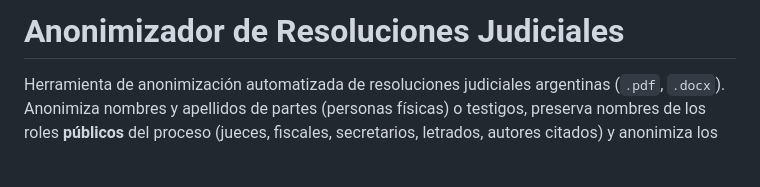
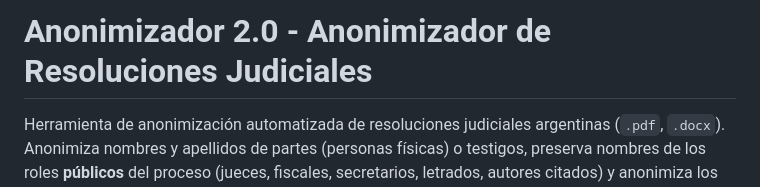
Before and after one commit to afkwol/anonimizacion-automatica, a Markdown page: README.md, the part around the change. GitHub-like rendering; blank space fills up the shorter version.

Commit message:
se corrigió el nombre

```diff
--- a/README.md
+++ b/README.md
@@ -1,7 +1,7 @@
 
 
 
-# Anonimizador de Resoluciones Judiciales
+# Anonimizador 2.0 - Anonimizador de Resoluciones Judiciales
 
 Herramienta de anonimización automatizada de resoluciones judiciales argentinas
 (`.pdf`, `.docx`). Anonimiza nombres y apellidos de partes (personas físicas) o testigos,
```
